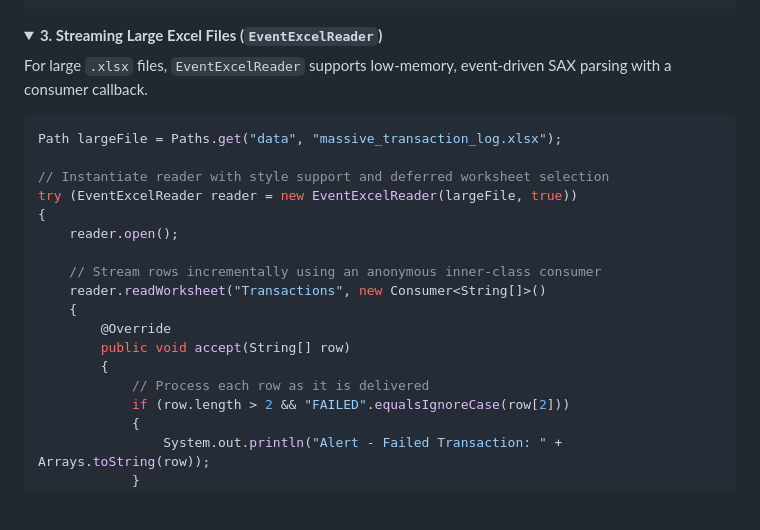
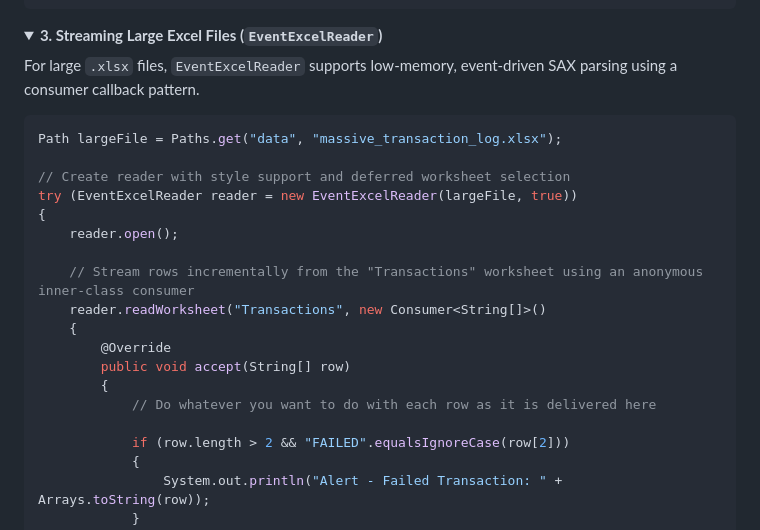
Before and after one commit to trevormaggs/Tabular-IO-Utilities, a Markdown page: README_usage_examples.md, the part around one of its changes. Drawn GitHub-style; folded sections open; blank space fills up the shorter version.

````diff
--- a/README_usage_examples.md
+++ b/README_usage_examples.md
@@ -167,23 +167,24 @@ catch (TabularDataException exc)
 <details>
 <summary><strong>3. Streaming Large Excel Files (<code>EventExcelReader</code>)</strong></summary>
 
-For large `.xlsx` files, `EventExcelReader` supports low-memory, event-driven SAX parsing with a consumer callback.
+For large `.xlsx` files, `EventExcelReader` supports low-memory, event-driven SAX parsing using a consumer callback pattern.
 
 ```java
 Path largeFile = Paths.get("data", "massive_transaction_log.xlsx");
 
-// Instantiate reader with style support and deferred worksheet selection
+// Create reader with style support and deferred worksheet selection
 try (EventExcelReader reader = new EventExcelReader(largeFile, true))
 {
     reader.open();
 
-    // Stream rows incrementally using an anonymous inner-class consumer
+    // Stream rows incrementally from the "Transactions" worksheet using an anonymous inner-class consumer
     reader.readWorksheet("Transactions", new Consumer<String[]>()
     {
         @Override
         public void accept(String[] row)
         {
-            // Process each row as it is delivered
+            // Do whatever you want to do with each row as it is delivered here
+
             if (row.length > 2 && "FAILED".equalsIgnoreCase(row[2]))
             {
                 System.out.println("Alert - Failed Transaction: " + Arrays.toString(row));
````
Also changed, not shown: other parts of README_usage_examples.md (+2 -2 lines).
